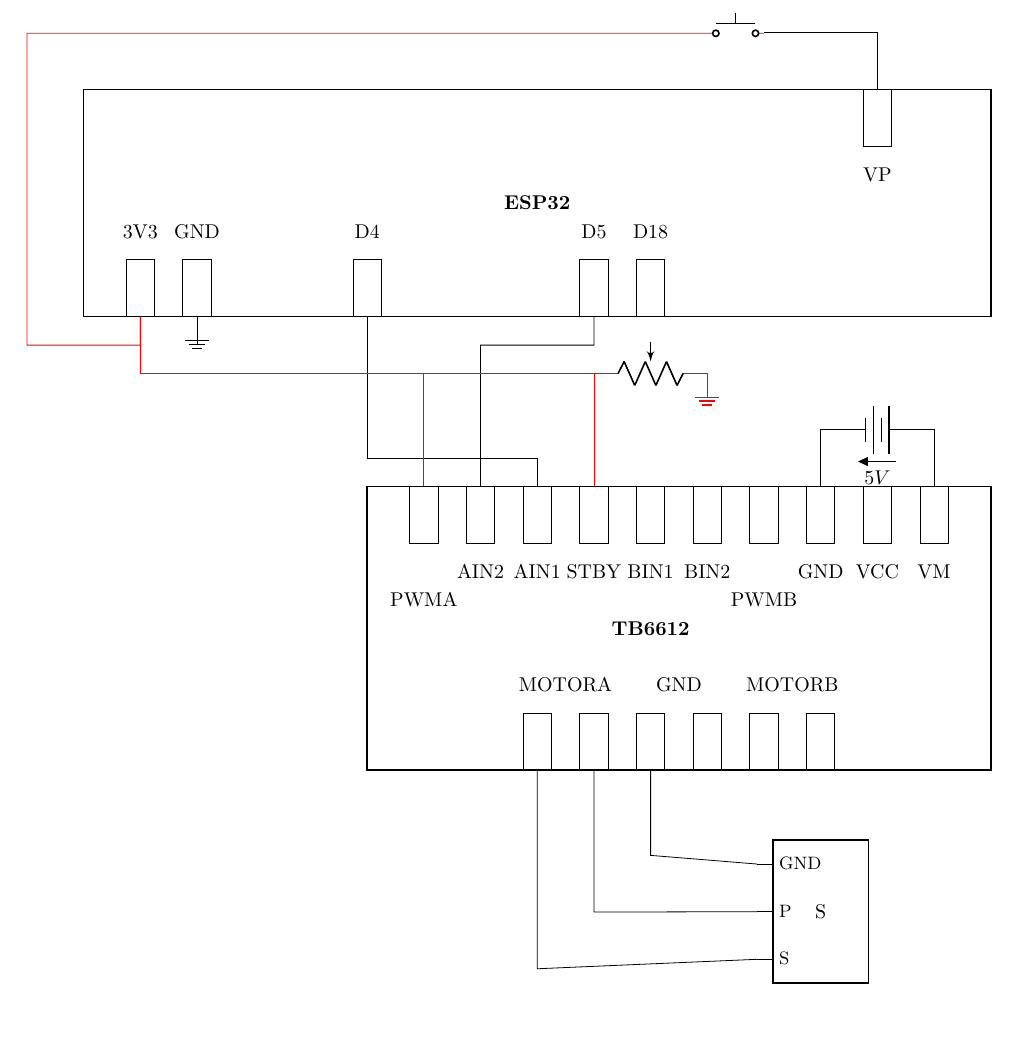
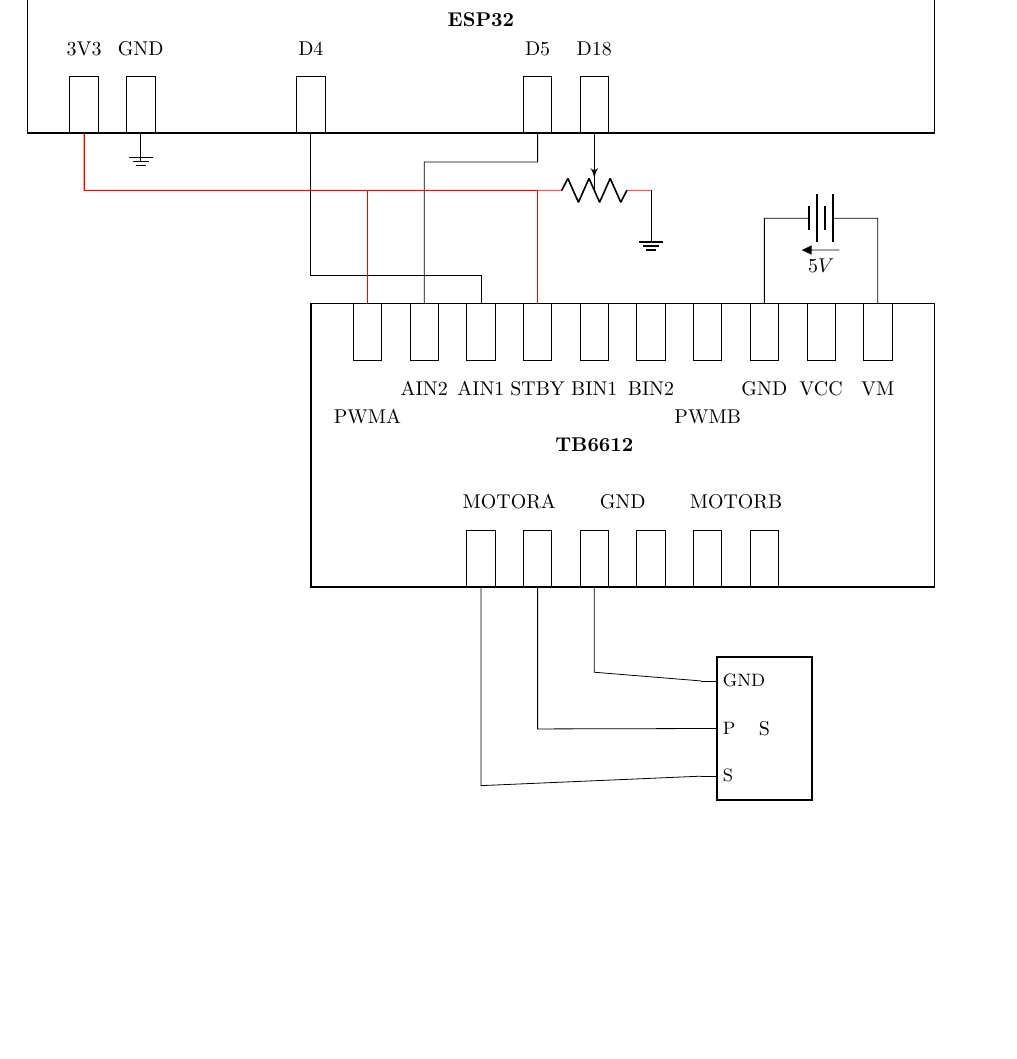
Before and after one commit to ddwheele/ComponentPlayground, a LaTeX document (servo_test/Diagram.tex): part of the page, cut at the place of the change, the shorter picture padded with empty space. Compiled offline with pdfLaTeX.

Commit message:
completed diagram

```diff
--- a/servo_test/Diagram.tex
+++ b/servo_test/Diagram.tex
@@ -38,8 +38,8 @@
 	\node at (10,7) {D18};
 	%\node (D19) at (11,6) [pin] {} +(1,.5);
 	%\node at (11,7) {D19};
-	\node (VP) at (14,9) [pin] {} +(1,.5);
-	\node at (14,8) {VP};
+	%\node (VP) at (14,9) [pin] {} +(1,.5);
+	%\node at (14,8) {VP};
 
 	% Body of the TB6612
 	\node at (10.5,0) [rectangle, thick, draw, minimum width=11cm, minimum height=5cm]  {};
@@ -93,22 +93,19 @@
 	\draw (D4.south)  -- ++(0,-2.5) --  ++(3,0) to[short] (AIN1.north);
 	\draw (D5.south)  -- ++(0,-0.5) --  ++(-2,0) to[short] (AIN2.north);
 
-
 	% 3V3 Power connections
 	\draw[red] (3V3.south)  -- ++(0,-1) --  ++(5,0) -- (PWMA.north);
 	\draw[red] (3V3.south)  -- ++(0,-1) --  ++(8,0) -- (STBY.north);
-	\draw[red] (3V3.south)  -- ++(0,-0.5) -- ++(-2,0) -- ++(0,5.5) -- ++(12,0)
-		to[normally open push button, draw, color=black]  ++(1,0) ;
 
 	% 5V Power connection
-	\draw(15,2.5) -- ++(0,1)  to[battery, v=$5V$] ++(-2,0)  -- ++(0,-1) ;
+	\draw(15,2.5) -- ++(0,1.5)  to[battery, v=$5V$] ++(-2,0)  -- ++(0,-1.5) ;
 
 	% Resistor
 	\draw [red] (3V3.south) -- ++(0,-1) -- ++(8,0)
-		to[pR,-, color=black] [black] ++(2,0) -- ++(0,0) node(GROUND)[ground]{};
+		to[pR,-, color=black] [black] ++(2,0);
 
-	 \draw (VP.north) -- ++(0,1) -- ++(-2,0);
-
+	\draw(D18.south) -- ++(0,-1) ;
+	\draw (11,4.5)  -- ++(0,-0.5) node(GROUND)[ground]{};
 
 \end{circuitikz}
 
```
